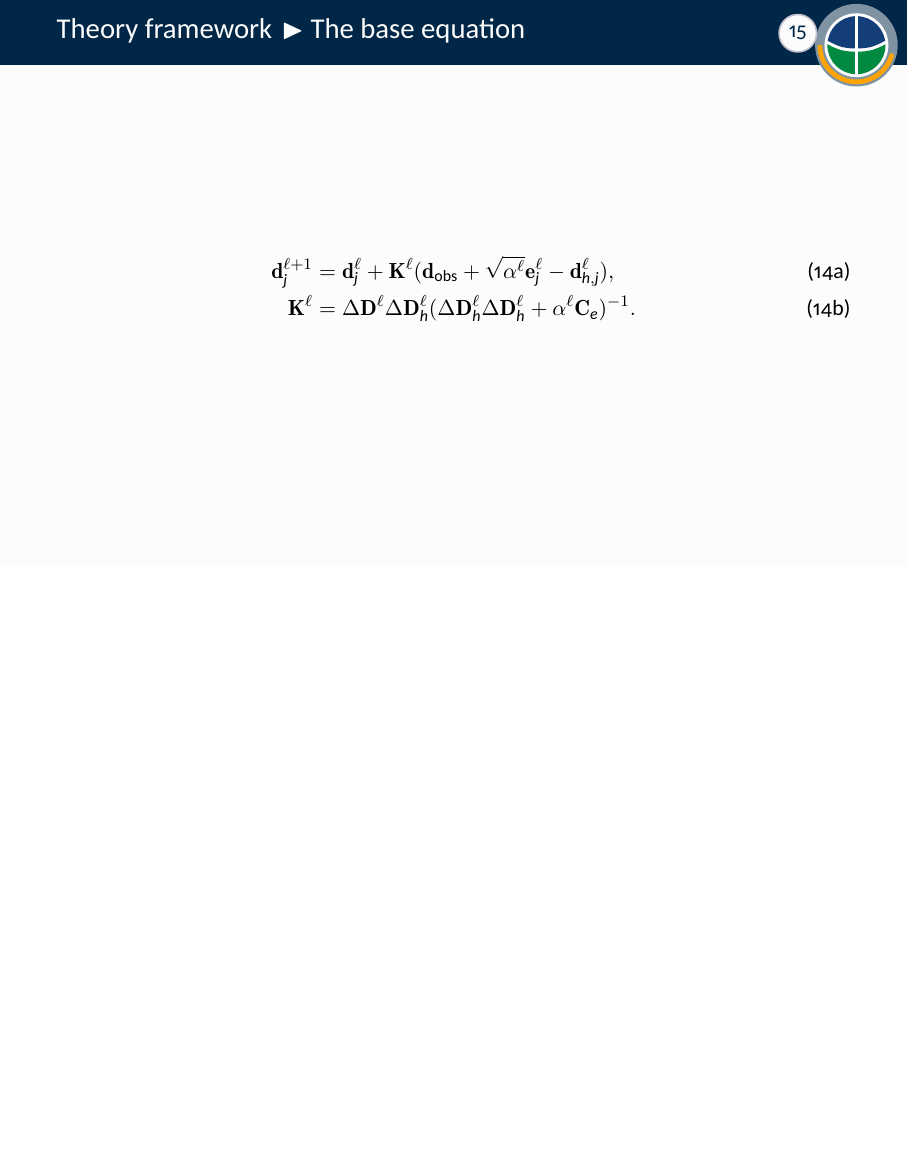
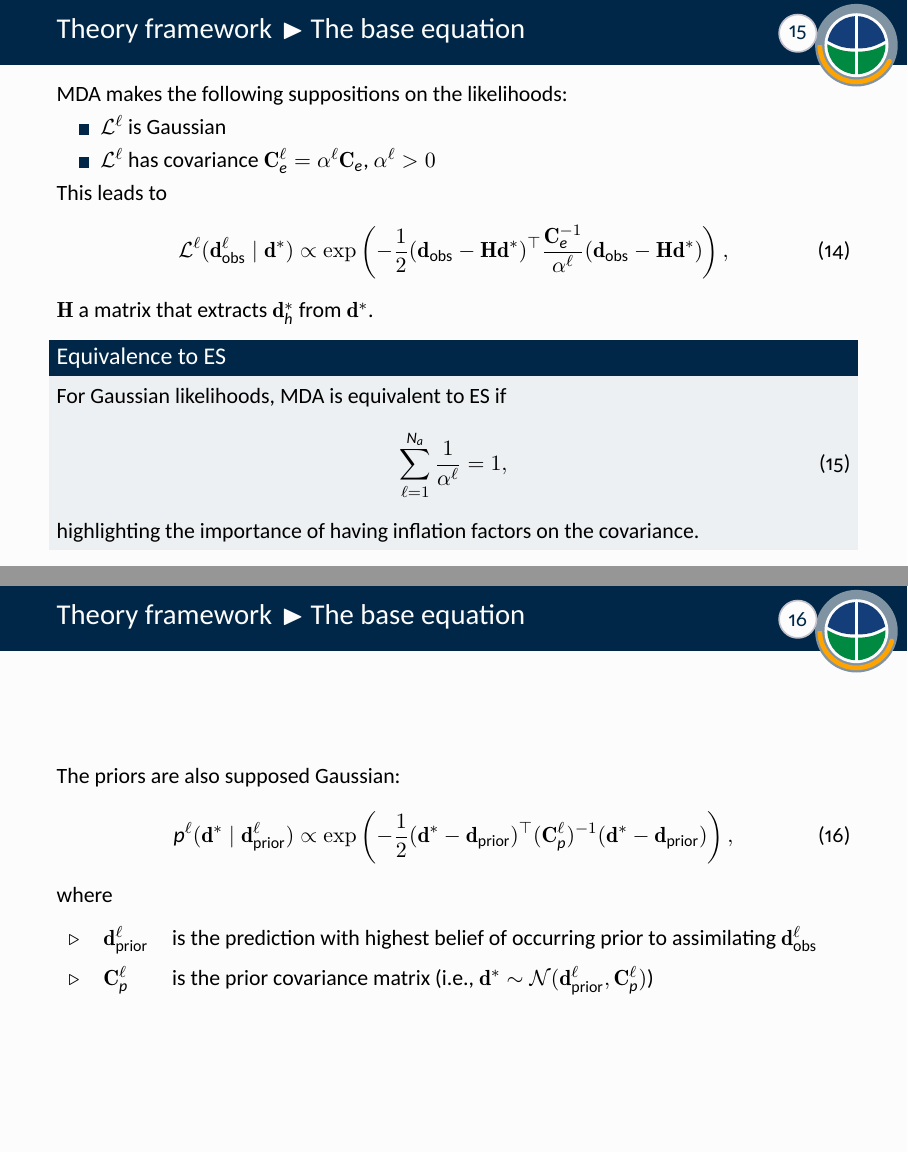
Before and after one commit to Thiago-TP/masters-dissertation, LaTeX slides (presentation/presentation.tex, which reads presentation/sections/2-theory-framework.tex): page 18 of 41 before the commit and pages 18 and 19 of 43 after it, the two joined at a grey line, the shorter picture padded with empty space. The pictures show the PDF file presentation/presentation.pdf that the author committed with the source.

Commit message:
Finish theory framework

```diff
--- a/presentation/sections/2-theory-framework.tex
+++ b/presentation/sections/2-theory-framework.tex
@@ -231,6 +231,90 @@
 \end{frame}
 
 \begin{frame}{Theory framework}{The base equation}
+    MDA makes the following suppositions on the likelihoods:
+    \begin{itemize}
+        \item $\mathcal{L}^\ell$ is Gaussian
+        \item $\mathcal{L}^\ell$ has covariance
+              $\mathbf{C}^\ell_e = \alpha^\ell \mathbf{C}_e$, $\alpha^\ell > 0$
+    \end{itemize}
+    %
+    This leads to
+    %
+    \begin{equation}
+        \mathcal{L}^\ell(\mathbf{d}^\ell_\text{obs} \mid \mathbf{d}^*)
+        \propto
+        \exp\left(-
+            \frac{1}{2}
+            (\mathbf{d}_\text{obs} - \mathbf{H}\mathbf{d}^*)^\top
+            \frac{\mathbf{C}_e^{-1}}{\alpha^\ell}
+            (\mathbf{d}_\text{obs} - \mathbf{H}\mathbf{d}^*)
+        \right),
+    \end{equation}
+    %
+    $\mathbf{H}$ a matrix that extracts $\mathbf{d}^*_h$ from $\mathbf{d}^*$.
+    %
+    \vfill
+    %
+    \begin{block}{Equivalence to ES}
+        For Gaussian likelihoods, MDA is equivalent to ES if
+        \begin{equation}
+            \sum_{\ell=1}^{N_a} \frac{1}{\alpha^\ell} = 1,
+        \end{equation}
+        highlighting the importance of having inflation factors on the covariance.
+    \end{block}
+\end{frame}
+
+\begin{frame}{Theory framework}{The base equation}
+    The priors are also supposed Gaussian:
+    %
+    \begin{equation}
+        p^\ell(\mathbf{d}^* \mid \mathbf{d}^\ell_\text{prior}) \propto \exp\left(-
+            \frac{1}{2}
+            (\mathbf{d}^* - \mathbf{d}_\text{prior})^\top
+            (\mathbf{C}^\ell_p)^{-1}
+            (\mathbf{d}^* - \mathbf{d}_\text{prior})
+        \right),
+    \end{equation}
+    %
+    where
+
+    \medskip
+
+    \def\arraystretch{1.5}
+    \begin{tabular}{lll}
+        $\triangleright$ & $\mathbf{d}^\ell_\text{prior}$
+            & is the prediction with highest belief of occurring prior to assimilating $\mathbf{d}^\ell_\text{obs}$\\
+        $\triangleright$ & $\mathbf{C}^\ell_p$ & is the prior covariance matrix (i.e., $\mathbf{d}^* \sim \mathcal{N}(\mathbf{d}^\ell_\text{prior}, \mathbf{C}^\ell_p)$)\\
+    \end{tabular}
+\end{frame}
+
+\begin{frame}{Theory framework}{The base equation}
+    The maximum \emph{a posteriori} (MAP) estimate of the $\ell$-th assimilation becomes
+    %
+    \begin{subequations}
+        \begin{align}
+            \mathbf{d}^{\ell+1}_\text{map}
+            &=
+            \mathbf{d}^\ell_\text{map} +
+            \mathbf{K}^\ell (\mathbf{d}^\ell_\text{obs} - \mathbf{d}^\ell_{h, \text{map}}),
+        \\
+            \mathbf{K}^\ell
+            &=
+            \mathbf{C}^\ell_p \mathbf{H}^\top
+            (\mathbf{H}\mathbf{C}_p^\ell \mathbf{H}^\top + \alpha^\ell\mathbf{C}_e)^{-1}
+        \end{align}
+    \end{subequations}
+    %
+    with $\mathbf{d}^0_\text{map} = \mathbf{d}^0_\text{prior}$.
+    %
+    \vfill
+    %
+    Using an ensemble of $N_e$ model realizations, one can estimate the prior covariances with
+    $\Delta\mathbf{D} = \begin{bmatrix}
+        \mathbf{d}_1 - \overline{\mathbf{d}} & \cdots &
+        \mathbf{d}_{N_e} - \overline{\mathbf{d}}
+    \end{bmatrix}$:
+    %
     \begin{subequations}
         \begin{alignat}{4}
             \mathbf{d}_j^{\ell+1}
@@ -246,9 +330,29 @@
         \end{alignat}
     \label{eq:iteration_dsiesmda-no-loc}
     \end{subequations}
+
+    $\mathbf{d}_\text{obs} + \sqrt{\alpha^\ell}\mathbf{e}_j^\ell$,
+    with $\mathbf{e}_j\sim\mathcal{N}(\mathbf{0}, \mathbf{C}_e)$,
+    is a way of sampling
+    $\mathbf{d}_\text{obs}^\ell \sim
+    \mathcal{N}(\mathbf{d}_\text{obs}, \alpha^\ell\mathbf{C}_e)$.
 \end{frame}
 
 \begin{frame}{Theory framework}{Covariance localization}
+    Covariance localization, or simply localization,
+    is an \emph{ad hoc} procedure employed to mitigate the effects of small ensembles
+    \cite[section 7.5]{Emerick:2025}.
+    %
+    \vfill
+    %
+    The influence a datum has on another datum is weighted
+    in a inverse manner to the distance between the points.
+    %
+    \vfill
+    %
+    Localization is applied to the Kalman-like gain,
+    so that the base equation becomes:
+    %
     \begin{equation}
         \mathbf{d}_j^{\ell+1}
         =
```
Also changed, not shown: dissertation/chapters/2_theory_framework-DSIESMDA.tex (+4 -4 lines), presentation/figures/gating-intensities.tikz (+3 -1 lines), presentation/sections/5-discussion.tex (+1 -1 lines), presentation/presentation.pdf, presentation/sections/2-theory-framework.tex (26 more changed lines).
